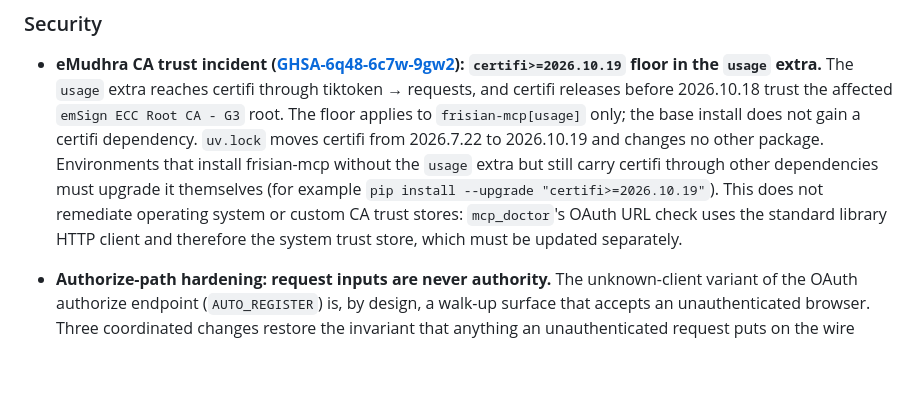
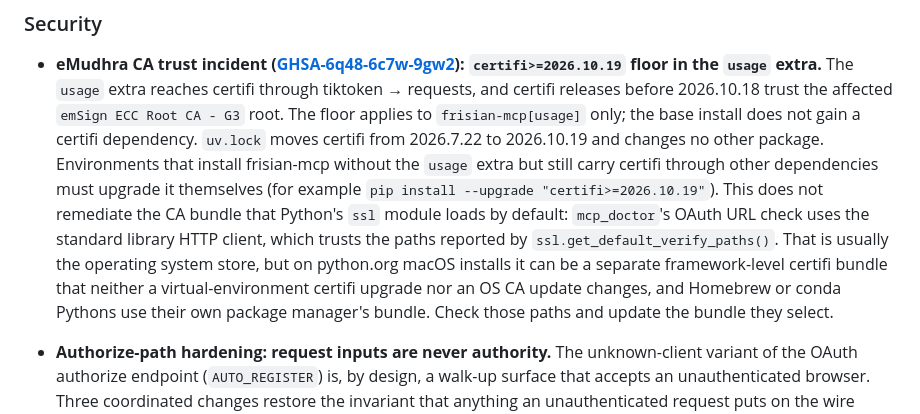
Before and after one commit to Frisian-MCP/frisian-mcp, a Markdown page: CHANGELOG.md, the part around the change. GitHub-like rendering; blank space fills up the shorter version.

Commit message:
docs: point CA-store guidance at Python's default verify paths
mcp_doctor's OAuth URL check trusts the CA file and directory reported by
ssl.get_default_verify_paths(), not the environment's certifi. That is
usually the operating system store, but python.org macOS installs link a
framework-level certifi bundle, and Homebrew or conda Pythons use their own
bundle. The notice and CHANGELOG now tell operators to check those paths
and update the store they select.

```diff
--- a/CHANGELOG.md
+++ b/CHANGELOG.md
@@ -131,10 +131,14 @@ This project uses [Semantic Versioning](https://semver.org/spec/v2.0.0.html).
   install does not gain a certifi dependency. `uv.lock` moves certifi from 2026.7.22 to
   2026.10.19 and changes no other package. Environments that install frisian-mcp without the
   `usage` extra but still carry certifi through other dependencies must upgrade it themselves
-  (for example `pip install --upgrade "certifi>=2026.10.19"`). This does not remediate
-  operating system or custom CA trust stores: `mcp_doctor`'s OAuth URL check uses the
-  standard library HTTP client and therefore the system trust store, which must be updated
-  separately.
+  (for example `pip install --upgrade "certifi>=2026.10.19"`). This does not remediate the
+  CA bundle that Python's `ssl` module loads by default: `mcp_doctor`'s OAuth URL check uses
+  the standard library HTTP client, which trusts the paths reported by
+  `ssl.get_default_verify_paths()`. That is usually the operating system store, but on
+  python.org macOS installs it can be a separate framework-level certifi bundle that neither
+  a virtual-environment certifi upgrade nor an OS CA update changes, and Homebrew or conda
+  Pythons use their own package manager's bundle. Check those paths and update the bundle
+  they select.
 
 - **Authorize-path hardening: request inputs are never authority.** The unknown-client
   variant of the OAuth authorize endpoint (`AUTO_REGISTER`) is, by design, a walk-up surface
```
Also changed, not shown: 1 other file.
